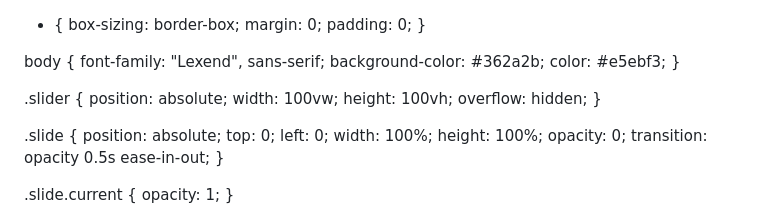
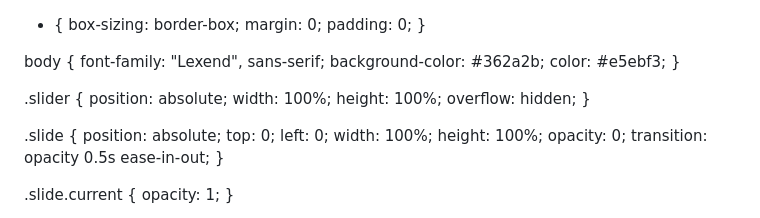
Before and after one commit to tyongie/NAZO, a Markdown page: README.md, the part around the change. Rendered like a GitHub page.

Commit message:
Update README.md
Signed-off-by: tyongie <143604326+tyongie@users.noreply.github.com>

```diff
--- a/README.md
+++ b/README.md
@@ -23,8 +23,8 @@ body {
 
 .slider {
   position: absolute;
-  width: 100vw;
-  height: 100vh;
+  width: 100%;
+  height: 100%;
   overflow: hidden;
 }
 
```
